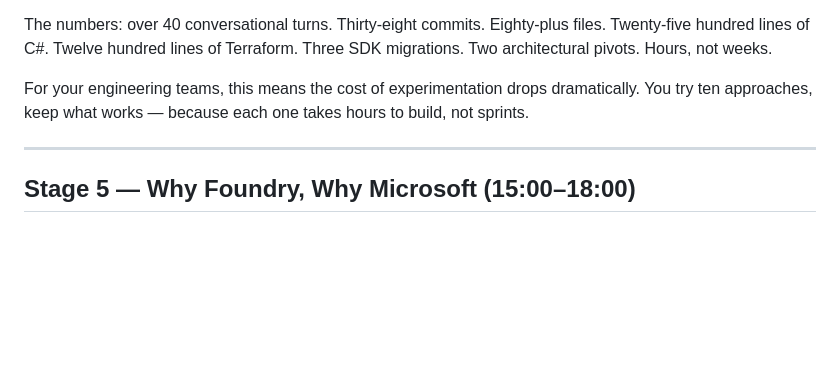
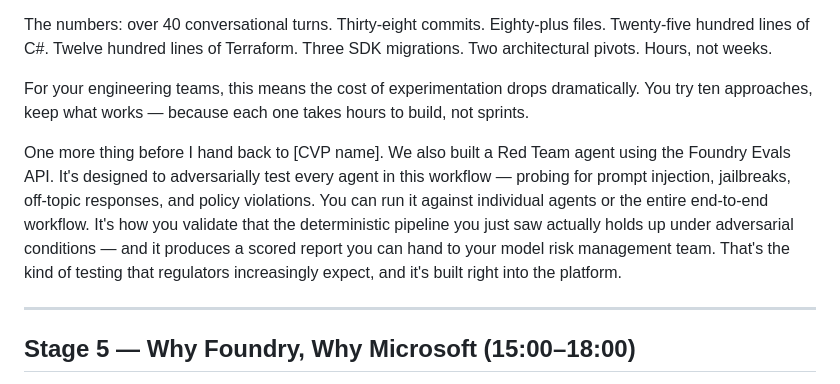
Before and after one commit to briandenicola/loan-originations-demo, a Markdown page: .assets/demo-transcript.md, the part around the change. Rendered like a GitHub page; blank space fills up the shorter version.

Commit message:
docs: add red team agent mention to SE section of transcript
Co-authored-by: Copilot <223556219+Copilot@users.noreply.github.com>

```diff
--- a/.assets/demo-transcript.md
+++ b/.assets/demo-transcript.md
@@ -144,6 +144,8 @@ The numbers: over 40 conversational turns. Thirty-eight commits. Eighty-plus fil
 
 For your engineering teams, this means the cost of experimentation drops dramatically. You try ten approaches, keep what works — because each one takes hours to build, not sprints.
 
+One more thing before I hand back to [CVP name]. We also built a Red Team agent using the Foundry Evals API. It's designed to adversarially test every agent in this workflow — probing for prompt injection, jailbreaks, off-topic responses, and policy violations. You can run it against individual agents or the entire end-to-end workflow. It's how you validate that the deterministic pipeline you just saw actually holds up under adversarial conditions — and it produces a scored report you can hand to your model risk management team. That's the kind of testing that regulators increasingly expect, and it's built right into the platform.
+
 ---
 
 ## Stage 5 — Why Foundry, Why Microsoft (15:00–18:00)
```
